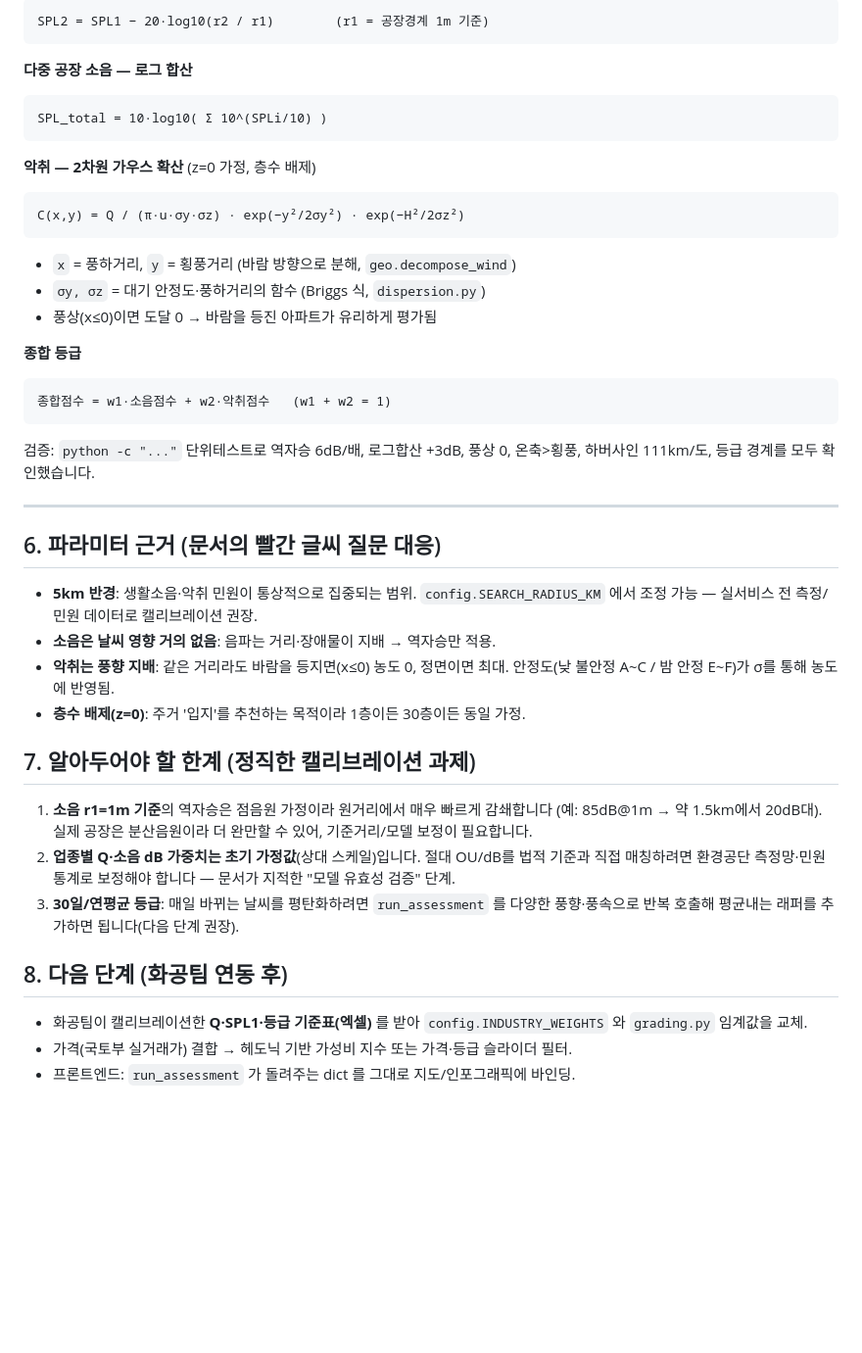
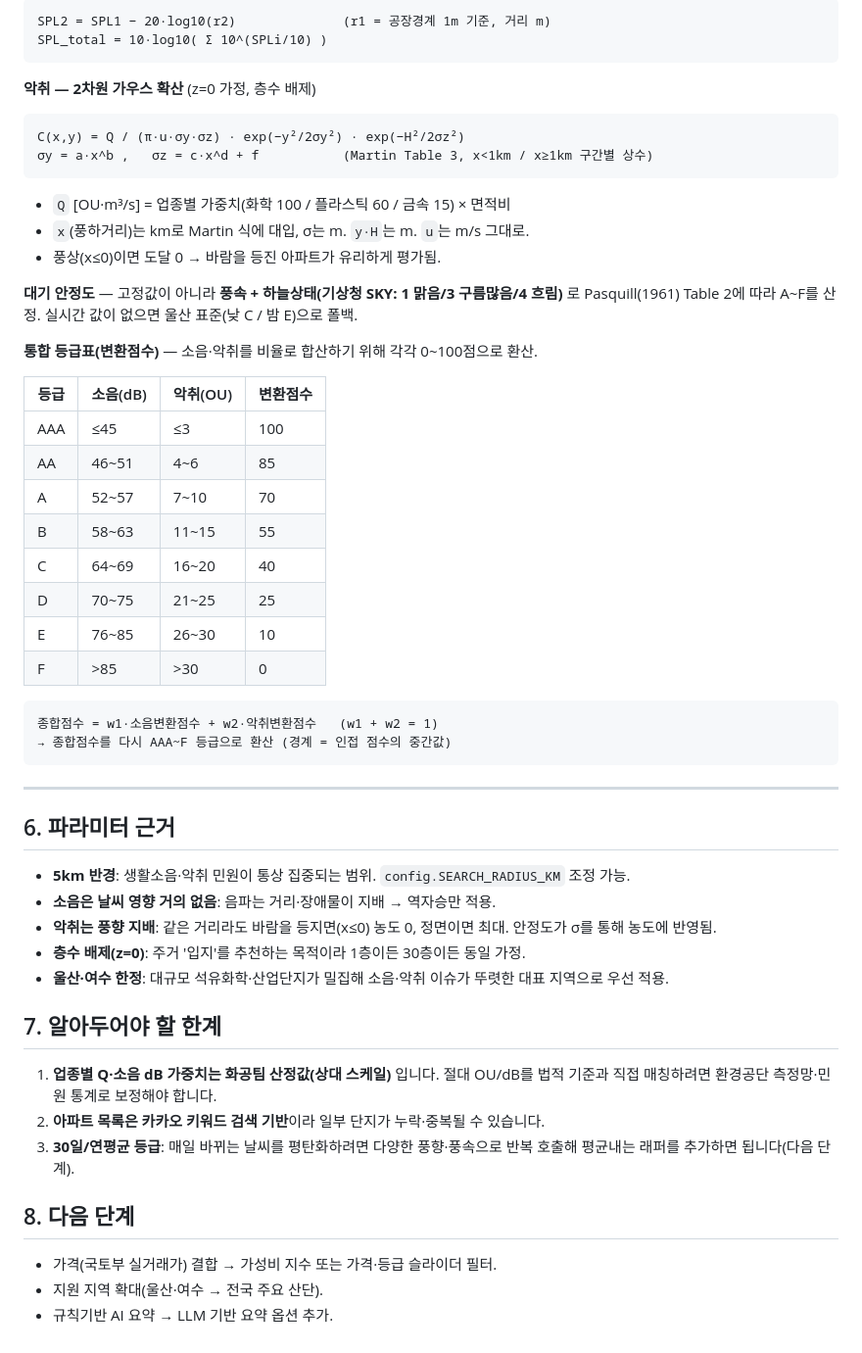
Before and after one commit to Coed05/myeongdang, a Markdown page: README.md, the part around one of its changes. Shown at 98% size. GitHub-like rendering; blank space fills up the shorter version.

````diff
--- a/README.md
+++ b/README.md
@@ -70,51 +77,58 @@ print_report(report)        # 콘솔 출력
 ```
-SPL2 = SPL1 − 20·log10(r2 / r1)        (r1 = 공장경계 1m 기준)
-```
-**다중 공장 소음 — 로그 합산**
-```
+SPL2 = SPL1 − 20·log10(r2)              (r1 = 공장경계 1m 기준, 거리 m)
 SPL_total = 10·log10( Σ 10^(SPLi/10) )
 ```
+
 **악취 — 2차원 가우스 확산** (z=0 가정, 층수 배제)
 ```
 C(x,y) = Q / (π·u·σy·σz) · exp(−y²/2σy²) · exp(−H²/2σz²)
+σy = a·x^b ,   σz = c·x^d + f           (Martin Table 3, x<1km / x≥1km 구간별 상수)
 ```
-- `x` = 풍하거리, `y` = 횡풍거리 (바람 방향으로 분해, `geo.decompose_wind`)
-- `σy, σz` = 대기 안정도·풍하거리의 함수 (Briggs 식, `dispersion.py`)
-- 풍상(x≤0)이면 도달 0 → 바람을 등진 아파트가 유리하게 평가됨
+- `Q` [OU·m³/s] = 업종별 가중치(화학 100 / 플라스틱 60 / 금속 15) × 면적비
+- `x`(풍하거리)는 km로 Martin 식에 대입, σ는 m. `y·H`는 m. `u`는 m/s 그대로.
+- 풍상(x≤0)이면 도달 0 → 바람을 등진 아파트가 유리하게 평가됨.
 
-**종합 등급**
+**대기 안정도** — 고정값이 아니라 **풍속 + 하늘상태(기상청 SKY: 1 맑음/3 구름많음/4 흐림)** 로
+Pasquill(1961) Table 2에 따라 A~F를 산정. 실시간 값이 없으면 울산 표준(낮 C / 밤 E)으로 폴백.
+
+**통합 등급표(변환점수)** — 소음·악취를 비율로 합산하기 위해 각각 0~100점으로 환산.
+
+| 등급 | 소음(dB) | 악취(OU) | 변환점수 |
+|------|---------|---------|---------|
+| AAA | ≤45 | ≤3 | 100 |
+| AA | 46~51 | 4~6 | 85 |
+| A | 52~57 | 7~10 | 70 |
+| B | 58~63 | 11~15 | 55 |
+| C | 64~69 | 16~20 | 40 |
+| D | 70~75 | 21~25 | 25 |
+| E | 76~85 | 26~30 | 10 |
+| F | >85 | >30 | 0 |
+
 ```
-종합점수 = w1·소음점수 + w2·악취점수   (w1 + w2 = 1)
+종합점수 = w1·소음변환점수 + w2·악취변환점수   (w1 + w2 = 1)
+→ 종합점수를 다시 AAA~F 등급으로 환산 (경계 = 인접 점수의 중간값)
 ```
-
-검증: `python -c "..."` 단위테스트로 역자승 6dB/배, 로그합산 +3dB, 풍상 0,
-온축>횡풍, 하버사인 111km/도, 등급 경계를 모두 확인했습니다.
 
 ---
 
-## 6. 파라미터 근거 (문서의 빨간 글씨 질문 대응)
+## 6. 파라미터 근거
 
-- **5km 반경**: 생활소음·악취 민원이 통상적으로 집중되는 범위. `config.SEARCH_RADIUS_KM`
-  에서 조정 가능 — 실서비스 전 측정/민원 데이터로 캘리브레이션 권장.
+- **5km 반경**: 생활소음·악취 민원이 통상 집중되는 범위. `config.SEARCH_RADIUS_KM` 조정 가능.
 - **소음은 날씨 영향 거의 없음**: 음파는 거리·장애물이 지배 → 역자승만 적용.
-- **악취는 풍향 지배**: 같은 거리라도 바람을 등지면(x≤0) 농도 0, 정면이면 최대.
-  안정도(낮 불안정 A~C / 밤 안정 E~F)가 σ를 통해 농도에 반영됨.
+- **악취는 풍향 지배**: 같은 거리라도 바람을 등지면(x≤0) 농도 0, 정면이면 최대. 안정도가 σ를 통해 농도에 반영됨.
 - **층수 배제(z=0)**: 주거 '입지'를 추천하는 목적이라 1층이든 30층이든 동일 가정.
+- **울산·여수 한정**: 대규모 석유화학·산업단지가 밀집해 소음·악취 이슈가 뚜렷한 대표 지역으로 우선 적용.
 
-## 7. 알아두어야 할 한계 (정직한 캘리브레이션 과제)
+## 7. 알아두어야 할 한계
 
-1. **소음 r1=1m 기준**의 역자승은 점음원 가정이라 원거리에서 매우 빠르게 감쇄합니다
-   (예: 85dB@1m → 약 1.5km에서 20dB대). 실제 공장은 분산음원이라 더 완만할 수 있어,
-   기준거리/모델 보정이 필요합니다.
-2. **업종별 Q·소음 dB 가중치는 초기 가정값**(상대 스케일)입니다. 절대 OU/dB를 법적
-   기준과 직접 매칭하려면 환경공단 측정망·민원 통계로 보정해야 합니다 — 문서가 지적한
-   "모델 유효성 검증" 단계.
-3. **30일/연평균 등급**: 매일 바뀌는 날씨를 평탄화하려면 `run_assessment` 를 다양한
-   풍향·풍속으로 반복 호출해 평균내는 래퍼를 추가하면 됩니다(다음 단계 권장).
+1. **업종별 Q·소음 dB 가중치는 화공팀 산정값(상대 스케일)** 입니다. 절대 OU/dB를 법적 기준과
+   직접 매칭하려면 환경공단 측정망·민원 통계로 보정해야 합니다.
+2. **아파트 목록은 카카오 키워드 검색 기반**이라 일부 단지가 누락·중복될 수 있습니다.
+3. **30일/연평균 등급**: 매일 바뀌는 날씨를 평탄화하려면 다양한 풍향·풍속으로 반복 호출해
+   평균내는 래퍼를 추가하면 됩니다(다음 단계).
 
-## 8. 다음 단계 (화공팀 연동 후)
+## 8. 다음 단계
 
-- 화공팀이 캘리브레이션한 **Q·SPL1·등급 기준표(엑셀)** 를 받아
-  `config.INDUSTRY_WEIGHTS` 와 `grading.py` 임계값을 교체.
-- 가격(국토부 실거래가) 결합 → 헤도닉 기반 가성비 지수 또는 가격·등급 슬라이더 필터.
-- 프론트엔드: `run_assessment` 가 돌려주는 dict 를 그대로 지도/인포그래픽에 바인딩.
+- 가격(국토부 실거래가) 결합 → 가성비 지수 또는 가격·등급 슬라이더 필터.
+- 지원 지역 확대(울산·여수 → 전국 주요 산단).
+- 규칙기반 AI 요약 → LLM 기반 요약 옵션 추가.
````
Also changed, not shown: other parts of README.md (+40 -33 lines).
